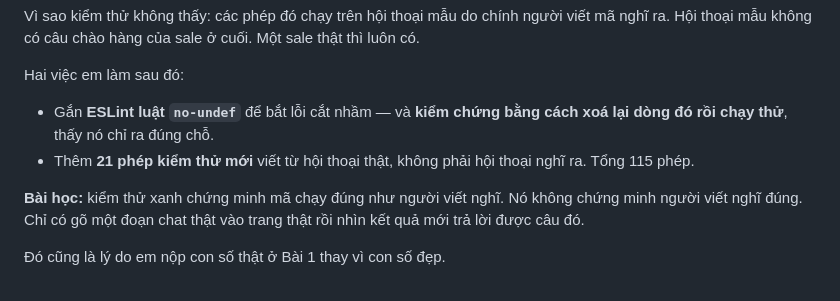
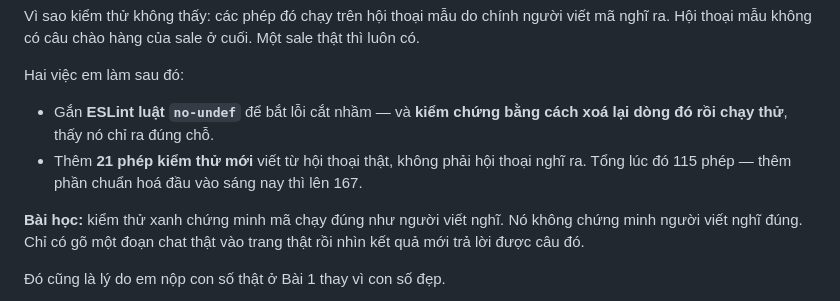
Before and after one commit to AromAI-Lab/loc-lead-chung-cu, a Markdown page: docs/bai-nop-buoi-7.md, the part around the change. Rendered like a GitHub page.

```diff
--- a/docs/bai-nop-buoi-7.md
+++ b/docs/bai-nop-buoi-7.md
@@ -153,7 +153,7 @@ Vì sao kiểm thử không thấy: các phép đó chạy trên hội thoại m
 
 Hai việc em làm sau đó:
 - Gắn **ESLint luật `no-undef`** để bắt lỗi cắt nhầm — và **kiểm chứng bằng cách xoá lại dòng đó rồi chạy thử**, thấy nó chỉ ra đúng chỗ.
-- Thêm **21 phép kiểm thử mới** viết từ hội thoại thật, không phải hội thoại nghĩ ra. Tổng 115 phép.
+- Thêm **21 phép kiểm thử mới** viết từ hội thoại thật, không phải hội thoại nghĩ ra. Tổng lúc đó 115 phép — thêm phần chuẩn hoá đầu vào sáng nay thì lên 167.
 
 **Bài học:** kiểm thử xanh chứng minh mã chạy đúng như người viết nghĩ. Nó không chứng minh người viết nghĩ đúng. Chỉ có gõ một đoạn chat thật vào trang thật rồi nhìn kết quả mới trả lời được câu đó.
 
```
Also changed, not shown: BAN-GIAO.md (+20 -0 lines).
